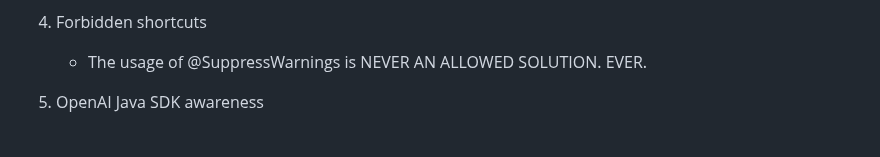
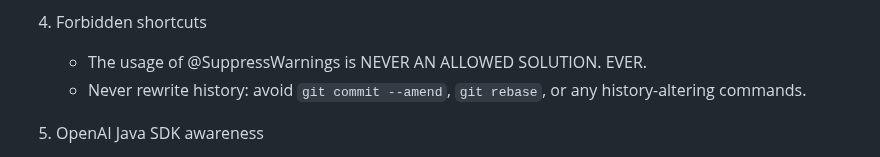
Before and after one commit to WilliamAGH/Composer, a Markdown page: AGENTS.md, the part around the change. Drawn GitHub-style.

Commit message:
docs: ban history rewriting for agents

```diff
--- a/AGENTS.md
+++ b/AGENTS.md
@@ -84,6 +84,7 @@ Refer to `README.md` (Technology Stack and Requirements) for current runtime ver
 
 4. Forbidden shortcuts
    - The usage of @SuppressWarnings is NEVER AN ALLOWED SOLUTION. EVER.
+   - Never rewrite history: avoid `git commit --amend`, `git rebase`, or any history-altering commands.
 
 5. OpenAI Java SDK awareness
    - Before modifying any OpenAI integration, read the current SDK version from `pom.xml` and treat it as the source of truth (presently `4.6.1`).
```
